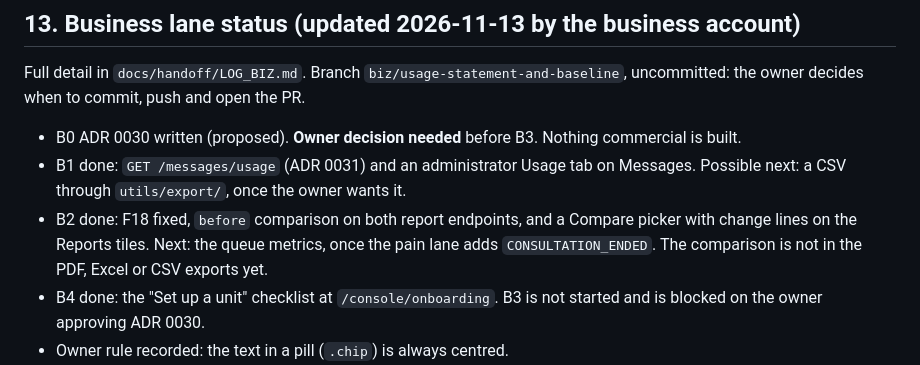
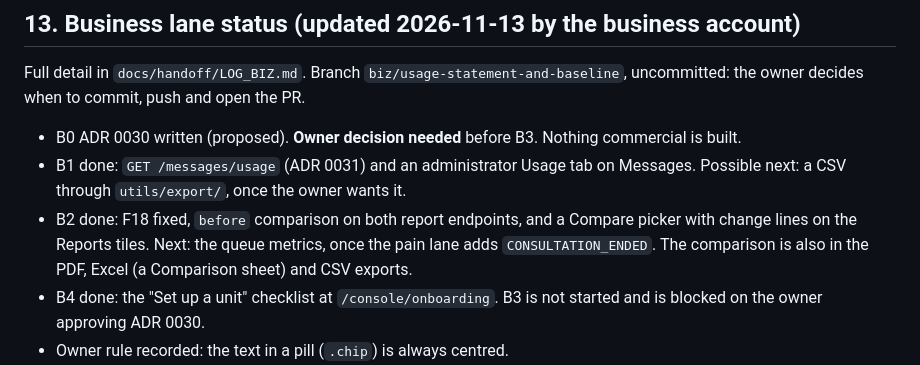
Before and after one commit to SalleBryan/Atria, a Markdown page: docs/handoff/HANDOFF.md, the part around the change. GitHub-like rendering.

```diff
--- a/docs/handoff/HANDOFF.md
+++ b/docs/handoff/HANDOFF.md
@@ -104,7 +104,7 @@ Everything that used to sit outside the repo is under `docs/reference/` (index:
 Full detail in `docs/handoff/LOG_BIZ.md`. Branch `biz/usage-statement-and-baseline`, uncommitted: the owner decides when to commit, push and open the PR.
 - B0 ADR 0030 written (proposed). **Owner decision needed** before B3. Nothing commercial is built.
 - B1 done: `GET /messages/usage` (ADR 0031) and an administrator Usage tab on Messages. Possible next: a CSV through `utils/export/`, once the owner wants it.
-- B2 done: F18 fixed, `before` comparison on both report endpoints, and a Compare picker with change lines on the Reports tiles. Next: the queue metrics, once the pain lane adds `CONSULTATION_ENDED`. The comparison is not in the PDF, Excel or CSV exports yet.
+- B2 done: F18 fixed, `before` comparison on both report endpoints, and a Compare picker with change lines on the Reports tiles. Next: the queue metrics, once the pain lane adds `CONSULTATION_ENDED`. The comparison is also in the PDF, Excel (a Comparison sheet) and CSV exports.
 - B4 done: the "Set up a unit" checklist at `/console/onboarding`. B3 is not started and is blocked on the owner approving ADR 0030.
 - Owner rule recorded: the text in a pill (`.chip`) is always centred.
 - Setup note: a venv inside OneDrive failed with permission errors. Build it outside the synced folder.
```
Also changed, not shown: docs/handoff/LOG_BIZ.md (+6 -0 lines).
